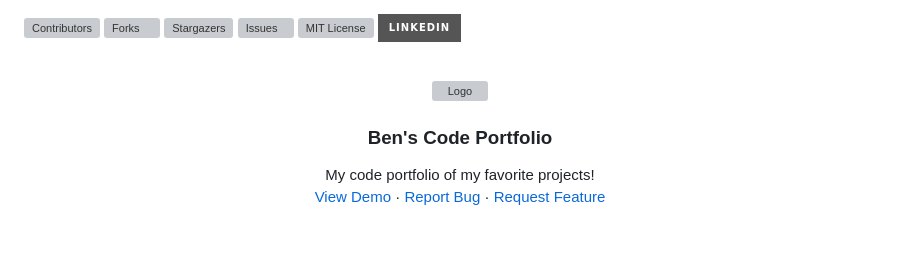
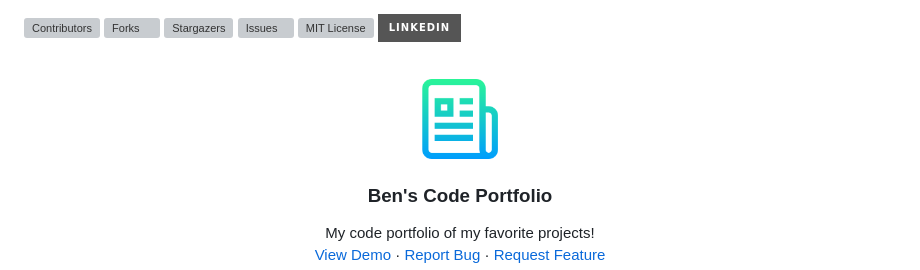
Before and after one commit to taqft/code_portfolio, a Markdown page: README.md, the part around the change. Drawn GitHub-style; pictures changed too: assets/images/logo.png (added); badges without logos; blank space fills up the shorter version; grey boxes are pictures that could not be loaded.

Commit message:
add logo and file path

```diff
--- a/README.md
+++ b/README.md
@@ -30,7 +30,7 @@
 <br />
 <div align="center">
   <a href="https://github.com/theresaqueryforthat/code_portfolio">
-    <img src="images/logo.png" alt="Logo" width="80" height="80">
+    <img src="assets/images/logo.png" alt="Logo" width="80" height="80">
   </a>
 
 <h3 align="center">Ben's Code Portfolio</h3>
```
